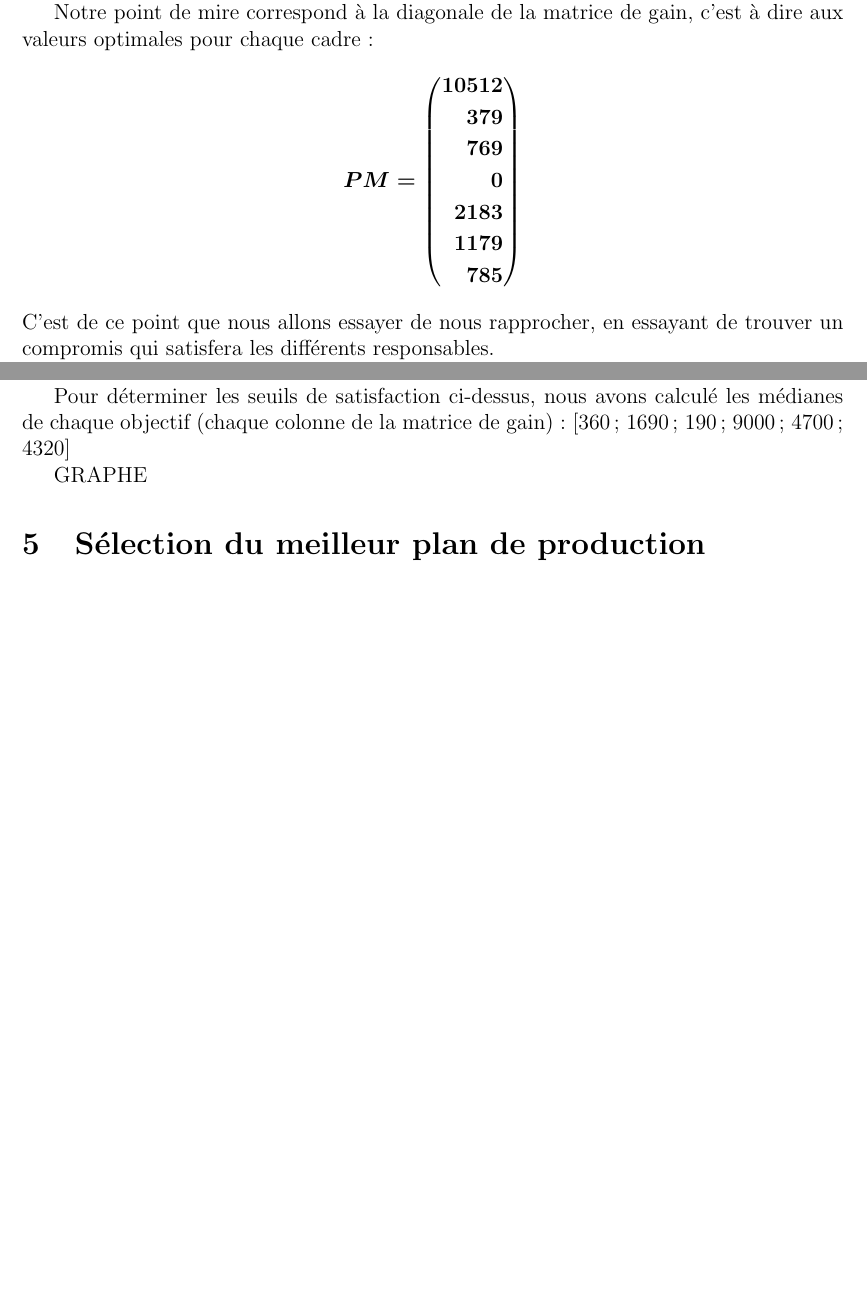
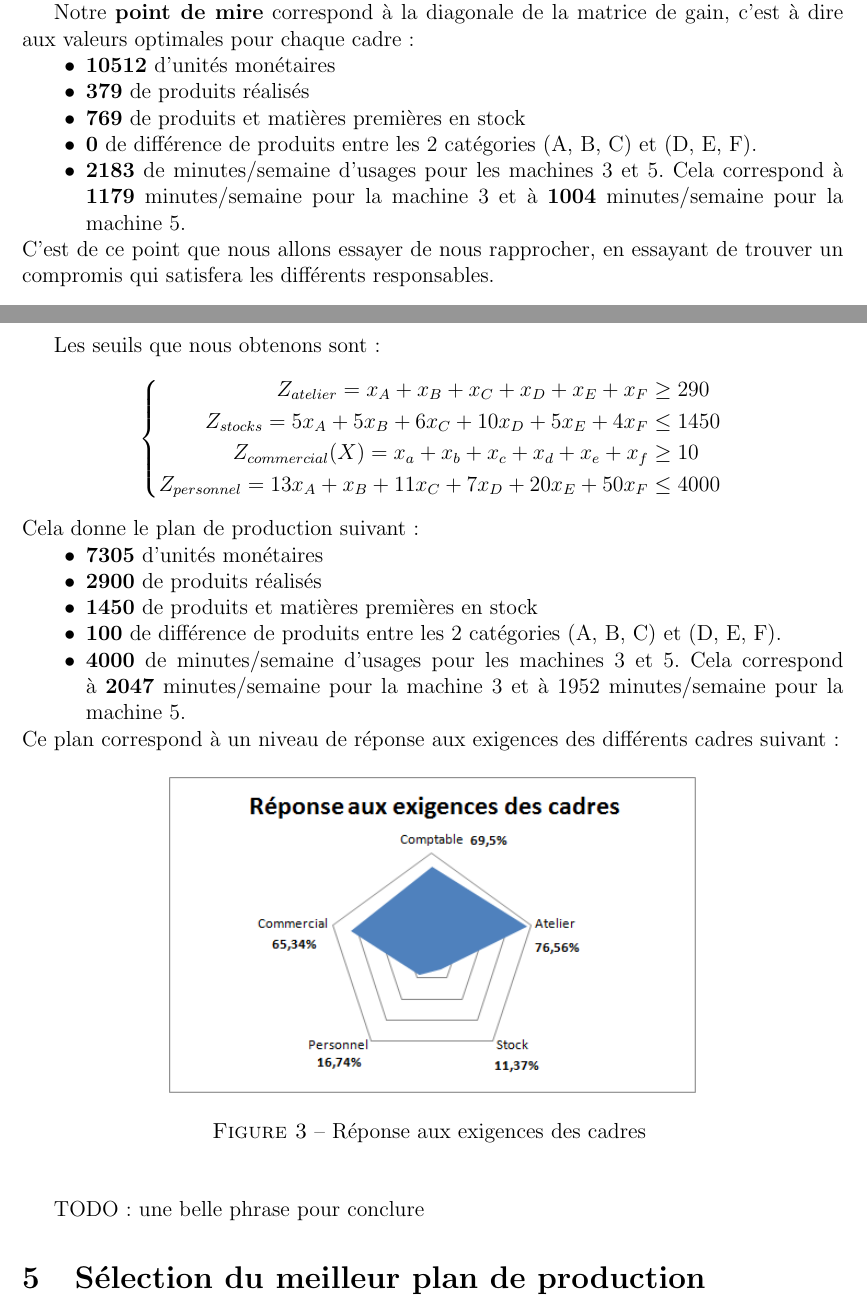
Before and after one commit to Salma-El-Alaoui/Decision-Making, a LaTeX document (Compte-Rendu/aide-decision.tex): two parts of pages 17 and 18 of 22 before the commit and two parts of pages 17 and 19 of 23 after it, joined at a grey line, cut so that both start at the same text, the shorter picture padded with empty space. Compiled offline with pdfLaTeX.

Commit message:
finished second part

```diff
--- a/Compte-Rendu/aide-decision.tex
+++ b/Compte-Rendu/aide-decision.tex
@@ -48,7 +48,7 @@
 
 \newcommand*\tick{\item[\Checkmark]}
 \newcommand*\fail{\item[\XSolidBrush]}
-\newcommand*\bulet{\item[$\bullet$]}
+\newcommand*\bulet{\itemi[$\bullet$]}
 \newcommand*\diamont{\item[$\diamond$]}
 
 \setlength{\oddsidemargin}{0mm} % Adjust margins to center the colored title box
@@ -691,24 +697,16 @@ Cette matrice représente les objectifs de chacun des cadres (en colonnes) et de
 
 A partir de cette matrice, nous avons élaborée une solution de compromis en définissant des seuils de satisfaction minimale pour chacun des objectifs. Nous avons donc reformulé le problème avec comme fonction objectif à maximiser le bénéfice(qui nous semble être l'intérêt premier du responsable d'entreprise), avec des contraintes supplémentaires correspondant à la satisfaction des objectifs des autres cadres.
 
-Notre point de mire correspond à la diagonale de la matrice de gain, c'est à dire aux valeurs optimales pour chaque cadre:
-\begin{align*}
-\boldsymbol{PM =
-   \left (
-   \begin{aligned}
-      10512\\
-      379\\
-      769\\
-      0\\
-      2183\\
-      1179\\
-      785\\
-   \end{aligned}
-   \right )
- }
-\end{align*}
+Notre \textbf{point de mire} correspond à la diagonale de la matrice de gain, c'est à dire aux valeurs optimales pour chaque cadre:
+\begin{itemize}
+\item \textbf{10512} d'unités monétaires
+\item  \textbf{379} de produits réalisés
+\item \textbf{769} de produits et matières premières en stock
+\item \textbf{0} de différence de produits entre les 2 catégories (A, B, C) et (D, E, F).
+\item \textbf{2183} de minutes/semaine d'usages pour les machines 3 et 5. Cela correspond à \textbf{1179} minutes/semaine pour la machine 3 et à \textbf{1004} minutes/semaine pour la machine 5.
+\end{itemize}
 C'est de ce point que nous allons essayer de nous rapprocher, en essayant de trouver un compromis qui satisfera les différents responsables.
-
+\\ \\
 Nous obtenons ainsi le problème de programmation linéaire suivant :
 \begin{tcolorbox}
 Maximiser
@@ -752,15 +757,41 @@ Pour le responsable commercial, la formule est différente car on cherche à ré
 
-Nous estimons qu’obtenir une valeur deux fois plus grande que la valeur optimale pour un objectif à minimiser (ou deux fois plus petite si l’objectif est à maximiser) est trop loin de nos exigences. Dans ce cas l’erreur est supérieure à 1 et la réponse aux exigences est de 0.
+\noindent Ce modèle traduit le fait suivant: nous estimons qu'obtenir une valeur deux fois plus grande que la valeur optimale pour un objectif à minimiser (ou deux fois plus petite si l'objectif est à maximiser) est trop loin de nos exigences. Dans ce cas l'erreur est supérieure à 1 et la réponse aux exigences est de 0.
 
-
-
-Pour déterminer les seuils de satisfaction ci-dessus, nous avons calculé les médianes de chaque objectif (chaque colonne de la matrice de gain) : [360; 1690; 190; 9000; 4700; 4320]
-
-GRAPHE
-
-
-
-
+Les seuils que nous obtenons sont:
+\begin{equation*}
+\left\{
+\begin{aligned}
+   Z_{atelier}= x_{A} + x_{B} + x_{C} + x_{D} + x_{E} + x_{F} &\geq290
+    \\
+   Z_{stocks}= 5x_{A} + 5x_{B} + 6x_{C} + 10x_{D} + 5x_{E} + 4x_{F}
+   &\leq1450
+   \\
+   Z_{commercial}(X)=x_{a} + x_{b} + x_{c} + x_{d} + x_{e} + x_{f} &\geq 10
+   \\
+   Z_{personnel}= 13x_{A} + x_{B} + 11x_{C} + 7x_{D} + 20x_{E} + 50x_{F}&\leq 4000
+\end{aligned}
+\right.
+\\
+\\
+\end{equation*}
+Cela donne le plan de production suivant:
+\begin{itemize}
+\item \textbf{7305} d'unités monétaires
+\item  \textbf{2900} de produits réalisés
+\item \textbf{1450} de produits et matières premières en stock
+\item \textbf{100} de différence de produits entre les 2 catégories (A, B, C) et (D, E, F).
+\item \textbf{4000} de minutes/semaine d'usages pour les machines 3 et 5. Cela correspond à \textbf{2047} minutes/semaine pour la machine 3 et à 1952 minutes/semaine pour la machine 5.
+\end{itemize}
+Ce plan correspond à un niveau de réponse aux exigences des différents cadres suivant:
+\begin{figure}[H]
+    \begin{center}
+        \includegraphics[scale=0.8]{plots_partie2/plot_radar.png}
+        \caption{
+            \label{fig} Réponse aux exigences des cadres
+        }
+    \end{center}
+\end{figure}
+TODO: une belle phrase pour conclure
 \section{Sélection du meilleur plan de production}
 Suite aux études précédentes et aux différentes discussions, nous avons retenu 8 propositions de gestion d'atelier (notées de \textbf{\emph{a}} à \textbf{\emph{h}}).\\
 Les décideurs de l'entreprise se sont entendus sur 4 critères à considérer pour décider du meilleur plan de production : le bénéfice, la gestion du stock, l'équilibre commercial (proposer une diversité de produits) et le taux d'utilisation de certaines machines délicates.\\
```
Also changed, not shown: Compte-Rendu/plots_partie2/plot_radar.png (renamed from Compte-Rendu/plots partie 2/plot_radar.png), Compte-Rendu/aide-decision.tex (55 more changed lines), 2 other files.
